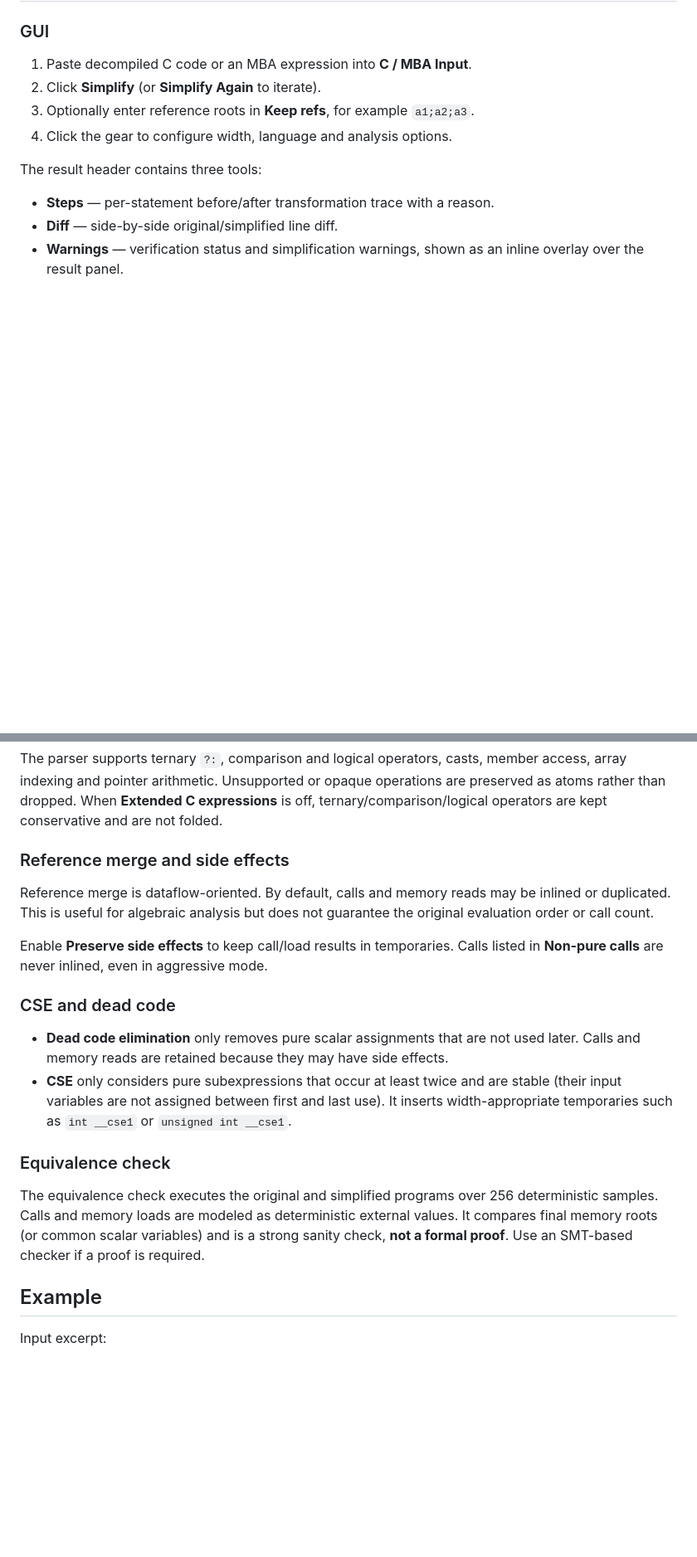
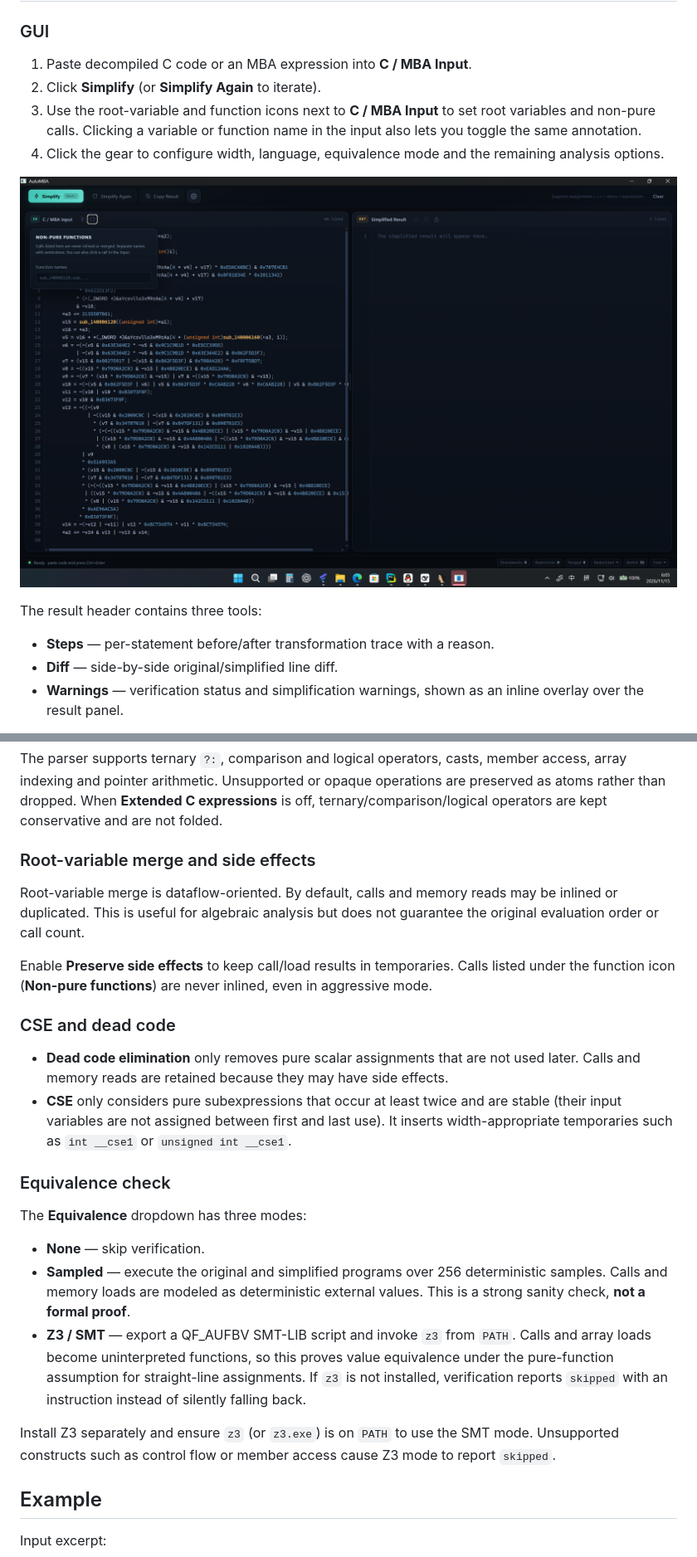
Before and after one commit to MoHanFox/AutoMBA, a Markdown page: README.md, 2 parts joined by grey strips. Shown at 83% size. Drawn GitHub-style; pictures changed too: docs/annotations.png (added); blank space fills up the shorter version.

```diff
--- a/README.md
+++ b/README.md
@@ -61,8 +62,10 @@ $env:GOPROXY = "https://goproxy.cn,direct"
 
 1. Paste decompiled C code or an MBA expression into **C / MBA Input**.
 2. Click **Simplify** (or **Simplify Again** to iterate).
-3. Optionally enter reference roots in **Keep refs**, for example `a1;a2;a3`.
-4. Click the gear to configure width, language and analysis options.
+3. Use the root-variable and function icons next to **C / MBA Input** to set root variables and non-pure calls. Clicking a variable or function name in the input also lets you toggle the same annotation.
+4. Click the gear to configure width, language, equivalence mode and the remaining analysis options.
+
+![Root and function annotations](docs/annotations.png)
 
 The result header contains three tools:
 
@@ -147,11 +153,11 @@ Turning signed mode off uses unsigned semantics for those operators.
 
 The parser supports ternary `?:`, comparison and logical operators, casts, member access, array indexing and pointer arithmetic. Unsupported or opaque operations are preserved as atoms rather than dropped. When **Extended C expressions** is off, ternary/comparison/logical operators are kept conservative and are not folded.
 
-### Reference merge and side effects
+### Root-variable merge and side effects
 
-Reference merge is dataflow-oriented. By default, calls and memory reads may be inlined or duplicated. This is useful for algebraic analysis but does not guarantee the original evaluation order or call count.
+Root-variable merge is dataflow-oriented. By default, calls and memory reads may be inlined or duplicated. This is useful for algebraic analysis but does not guarantee the original evaluation order or call count.
 
-Enable **Preserve side effects** to keep call/load results in temporaries. Calls listed in **Non-pure calls** are never inlined, even in aggressive mode.
+Enable **Preserve side effects** to keep call/load results in temporaries. Calls listed under the function icon (**Non-pure functions**) are never inlined, even in aggressive mode.
 
 ### CSE and dead code
 
@@ -160,7 +166,13 @@ Enable **Preserve side effects** to keep call/load results in temporaries. Calls
 
 ### Equivalence check
 
-The equivalence check executes the original and simplified programs over 256 deterministic samples. Calls and memory loads are modeled as deterministic external values. It compares final memory roots (or common scalar variables) and is a strong sanity check, **not a formal proof**. Use an SMT-based checker if a proof is required.
+The **Equivalence** dropdown has three modes:
+
+- **None** — skip verification.
+- **Sampled** — execute the original and simplified programs over 256 deterministic samples. Calls and memory loads are modeled as deterministic external values. This is a strong sanity check, **not a formal proof**.
+- **Z3 / SMT** — export a QF_AUFBV SMT-LIB script and invoke `z3` from `PATH`. Calls and array loads become uninterpreted functions, so this proves value equivalence under the pure-function assumption for straight-line assignments. If `z3` is not installed, verification reports `skipped` with an instruction instead of silently falling back.
+
+Install Z3 separately and ensure `z3` (or `z3.exe`) is on `PATH` to use the SMT mode. Unsupported constructs such as control flow or member access cause Z3 mode to report `skipped`.
 
 ## Example
 
```
Also changed, not shown: other parts of README.md (+14 -9 lines), docs/screenshot.png, 4 other files.
